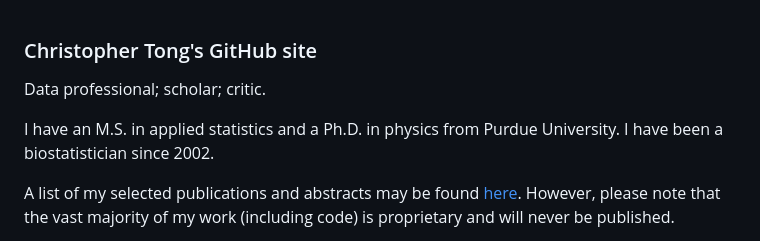
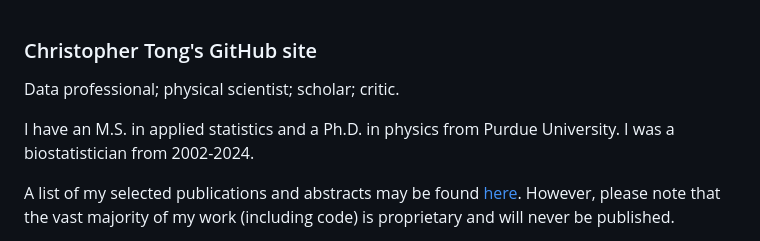
Before and after one commit to hydrodynamicstability/hydrodynamicstability, a Markdown page: README.md, the part around the change. GitHub-like rendering.

```diff
--- a/README.md
+++ b/README.md
@@ -1,8 +1,8 @@
 ### Christopher Tong's GitHub site
 
-Data professional; scholar; critic.
+Data professional; physical scientist; scholar; critic.
 
-I have an M.S. in applied statistics and a Ph.D. in physics from Purdue University.  I have been a biostatistician since 2002.
+I have an M.S. in applied statistics and a Ph.D. in physics from Purdue University.  I was a biostatistician from 2002-2024.
 
 
 <!--I am a permanent member of the American Physical Society (APS), American Geophysical Union (AGU), International Chinese Statistical Association (ICSA), Mathematical Association of America (MAA), and Society of Industrial and Applied Mathematics (SIAM).  I am currently also a member of the American Meteorological Society (AMS), American Statistical Association (ASA), and American Association for the Advancement of Science (AAAS).-->
```
